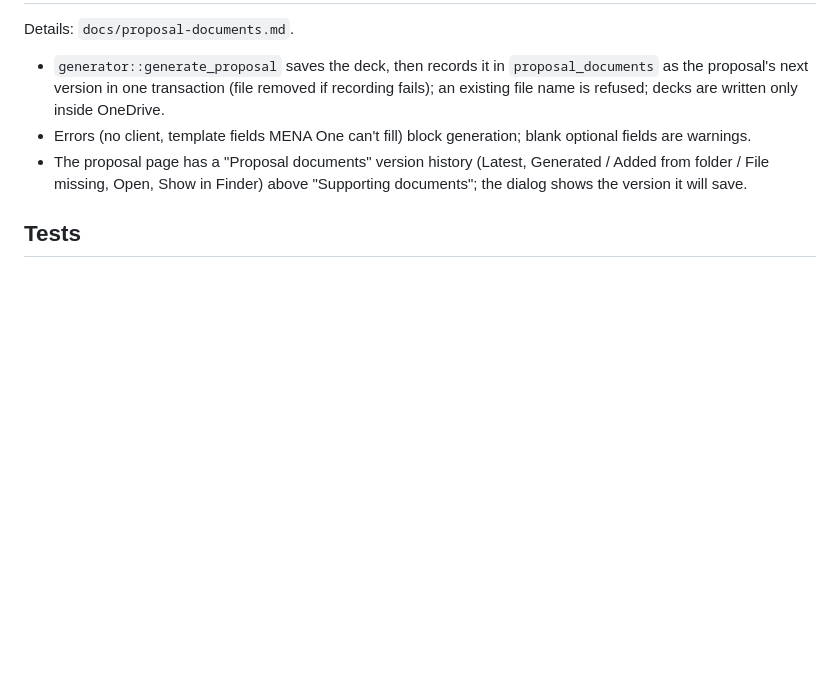
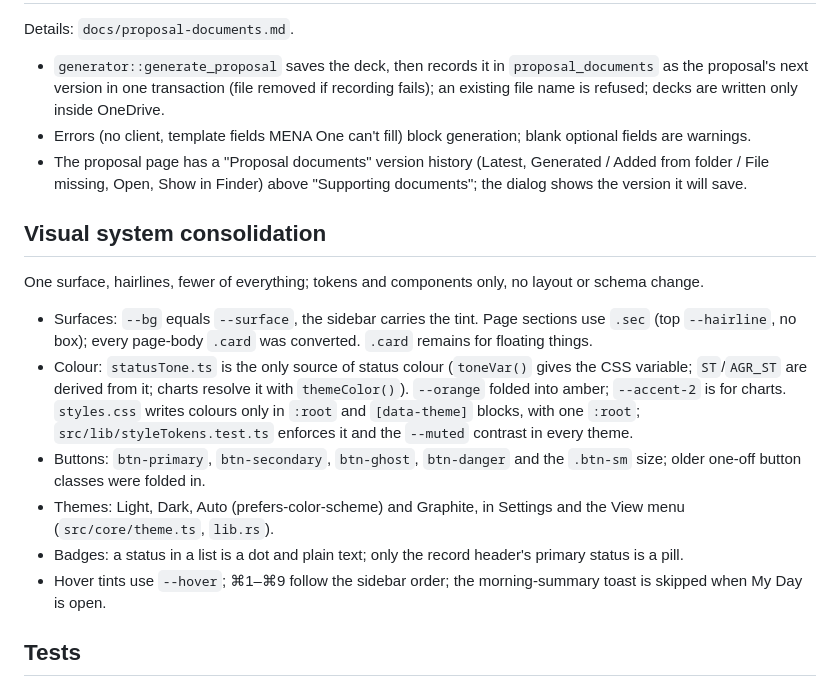
Before and after one commit to adrian-504/menaone, a Markdown page: ARCHITECTURE.md, the part around the change. Drawn GitHub-style; blank space fills up the shorter version.

```diff
--- a/ARCHITECTURE.md
+++ b/ARCHITECTURE.md
@@ -413,6 +413,17 @@ Details: `docs/proposal-documents.md`.
 - Errors (no client, template fields MENA One can't fill) block generation; blank optional fields are warnings.
 - The proposal page has a "Proposal documents" version history (Latest, Generated / Added from folder / File missing, Open, Show in Finder) above "Supporting documents"; the dialog shows the version it will save.
 
+## Visual system consolidation
+
+One surface, hairlines, fewer of everything; tokens and components only, no layout or schema change.
+
+- Surfaces: `--bg` equals `--surface`, the sidebar carries the tint. Page sections use `.sec` (top `--hairline`, no box); every page-body `.card` was converted. `.card` remains for floating things.
+- Colour: `statusTone.ts` is the only source of status colour (`toneVar()` gives the CSS variable; `ST`/`AGR_ST` are derived from it; charts resolve it with `themeColor()`). `--orange` folded into amber; `--accent-2` is for charts. `styles.css` writes colours only in `:root` and `[data-theme]` blocks, with one `:root`; `src/lib/styleTokens.test.ts` enforces it and the `--muted` contrast in every theme.
+- Buttons: `btn-primary`, `btn-secondary`, `btn-ghost`, `btn-danger` and the `.btn-sm` size; older one-off button classes were folded in.
+- Themes: Light, Dark, Auto (prefers-color-scheme) and Graphite, in Settings and the View menu (`src/core/theme.ts`, `lib.rs`).
+- Badges: a status in a list is a dot and plain text; only the record header's primary status is a pill.
+- Hover tints use `--hover`; ⌘1–⌘9 follow the sidebar order; the morning-summary toast is skipped when My Day is open.
+
 ## Tests
 
 - `npm test`: Vitest (`src/**/*.test.ts`), covering the company picker (scrolling, keyboard), day counts, change tracking, company matching, agreement references, the task quick-add parser, drag-and-drop reordering, and commercial rules (line totals, MRR, currencies, file names).
```
Also changed, not shown: docs/ux-conventions.md (+22 -2 lines).
